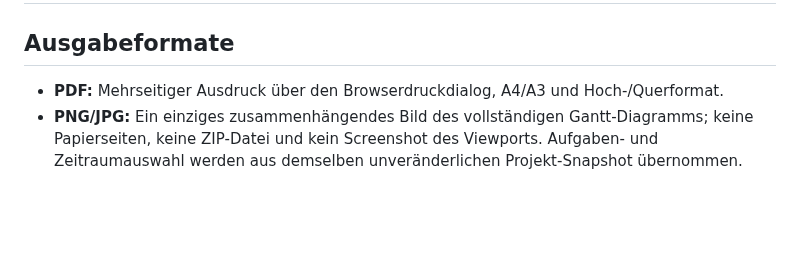
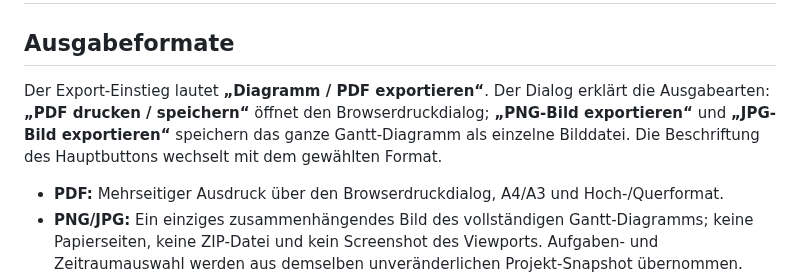
Before and after one commit to thomasasen/gantt-studio, a Markdown page: docs/PRINT_PIPELINE.md, the part around the change. Rendered like a GitHub page; blank space fills up the shorter version.

Commit message:
docs(export): document clear per-format output labels

```diff
--- a/docs/PRINT_PIPELINE.md
+++ b/docs/PRINT_PIPELINE.md
@@ -1,6 +1,8 @@
 # Engineunabhängige Druck- und PDF-Pipeline
 
 ## Ausgabeformate
+
+Der Export-Einstieg lautet **„Diagramm / PDF exportieren“**. Der Dialog erklärt die Ausgabearten: **„PDF drucken / speichern“** öffnet den Browserdruckdialog; **„PNG-Bild exportieren“** und **„JPG-Bild exportieren“** speichern das ganze Gantt-Diagramm als einzelne Bilddatei. Die Beschriftung des Hauptbuttons wechselt mit dem gewählten Format.
 
 - **PDF:** Mehrseitiger Ausdruck über den Browserdruckdialog, A4/A3 und Hoch-/Querformat.
 - **PNG/JPG:** Ein einziges zusammenhängendes Bild des vollständigen Gantt-Diagramms; keine Papierseiten, keine ZIP-Datei und kein Screenshot des Viewports. Aufgaben- und Zeitraumauswahl werden aus demselben unveränderlichen Projekt-Snapshot übernommen.
```
